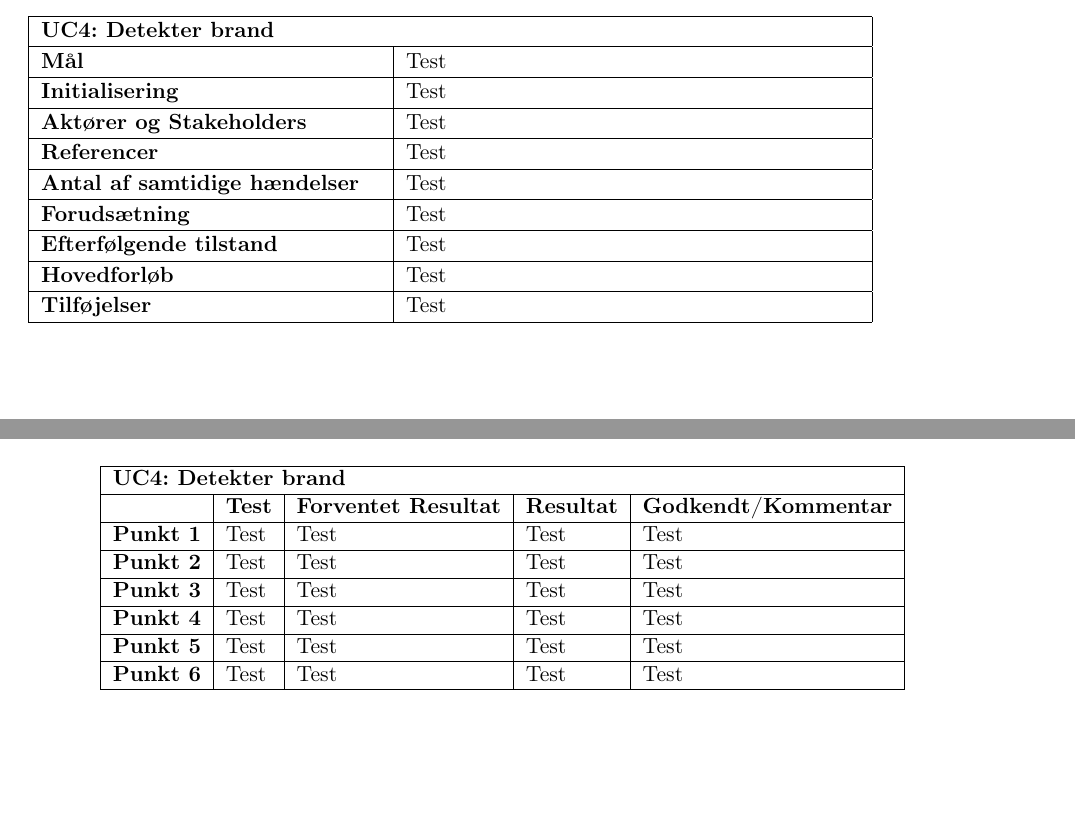
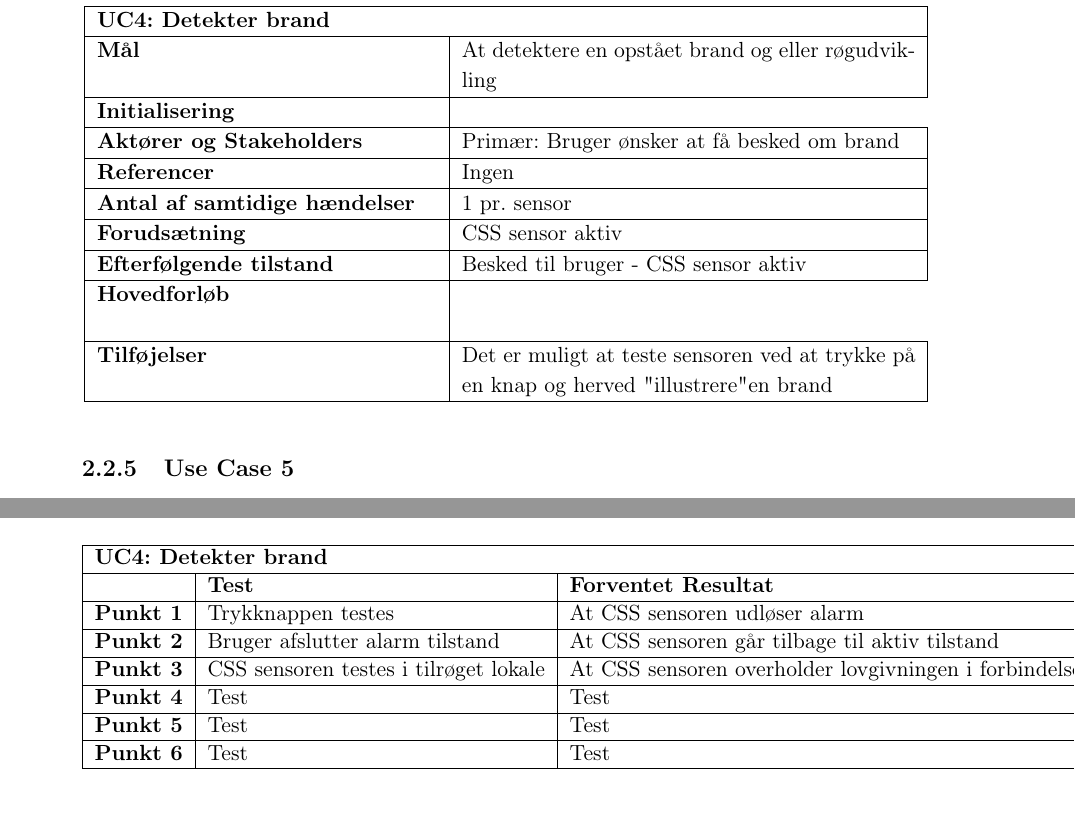
Before and after one commit to mickkn/E2PRJ2, a LaTeX book (Projektdokumentation/Master.tex, which reads Projektdokumentation/filer/accepttest/atuc4.tex, Projektdokumentation/filer/kravspec/uc4.tex): two parts of pages 6 and 11 of 12 before the commit and two parts of pages 7 and 11 of 12 after it, joined at a grey line, cut so that both start at the same text. The pictures show the PDF file Projektdokumentation/Master.pdf that the author committed with the source.

Commit message:
UC4 + ACTEST4 - version 1

```diff
--- a/Projektdokumentation/filer/accepttest/atuc4.tex
+++ b/Projektdokumentation/filer/accepttest/atuc4.tex
@@ -3,9 +3,9 @@
 	\hline
 \multicolumn{5}{|l|}{\textbf{UC4: Detekter brand}} \\\hline
 	&\textbf{Test} &\textbf{Forventet Resultat} &\textbf{Resultat} &\textbf{Godkendt/Kommentar} \\\hline
-\textbf{Punkt 1}		&Test	&Test 	&Test	&Test \\\hline
-\textbf{Punkt 2}		&Test	&Test 	&Test	&Test \\\hline
-\textbf{Punkt 3}		&Test	&Test 	&Test	&Test \\\hline
+\textbf{Punkt 1}		&Trykknappen testes	& At CSS sensoren udløser alarm 	&Test	&Test \\\hline
+\textbf{Punkt 2}		&Bruger afslutter alarm tilstand	&At CSS sensoren går tilbage til aktiv tilstand 	&Test	&Test \\\hline
+\textbf{Punkt 3}		&CSS sensoren testes i tilrøget lokale	&At CSS sensoren overholder lovgivningen i forbindelse med detektion af brand 	&Test	&Test \\\hline
 \textbf{Punkt 4}		&Test	&Test 	&Test	&Test \\\hline
 \textbf{Punkt 5}		&Test	&Test 	&Test	&Test \\\hline
 \textbf{Punkt 6}		&Test	&Test 	&Test	&Test \\\hline
--- a/Projektdokumentation/filer/kravspec/uc4.tex
+++ b/Projektdokumentation/filer/kravspec/uc4.tex
@@ -2,12 +2,13 @@
 \begin{tabular}{|p{6cm}|p{8cm}|}
 	\hline
 \multicolumn{2}{|l|}{\textbf{UC4: Detekter brand}} \\\hline
-\textbf{Mål}								&Test \\\hline
-\textbf{Initialisering}					&Test \\\hline
-\textbf{Aktører og Stakeholders}			&Test \\\hline
-\textbf{Referencer}						&Test \\\hline
-\textbf{Antal af samtidige hændelser}	&Test \\\hline
-\textbf{Forudsætning}					&Test \\\hline
-\textbf{Efterfølgende tilstand}			&Test \\\hline
-\textbf{Hovedforløb}						&Test \\\hline
-\textbf{Tilføjelser}						&Test \\\hline
+\textbf{Mål}								&At detektere en opstået brand og eller røgudvikling \\\hline
+\textbf{Initialisering}					& CO_2 \\\hline
+\textbf{Aktører og Stakeholders}			&Primær: Bruger ønsker at få besked om brand \\\hline
+\textbf{Referencer}						& Ingen \\\hline
+\textbf{Antal af samtidige hændelser}	& 1 pr. sensor \\\hline
+\textbf{Forudsætning}					& CSS sensor aktiv  \\\hline
+\textbf{Efterfølgende tilstand}			& Besked til bruger - CSS sensor aktiv \\\hline
+\textbf{Hovedforløb}
+
+&   1. CSS sensor aktiv
@@ -14,3 +18,4 @@
+\textbf{Tilføjelser}						& Det er muligt at teste sensoren ved at trykke på en knap og herved "illustrere" en brand  \\\hline
 %\textbf{Datavariationsliste}			&Test \\\hline
 	\end{tabular}
 	\label{UC4}
```
Also changed, not shown: Projektdokumentation/Master.pdf, Projektdokumentation/filer/kravspec/uc4.tex (3 more changed lines), 10 other files.
